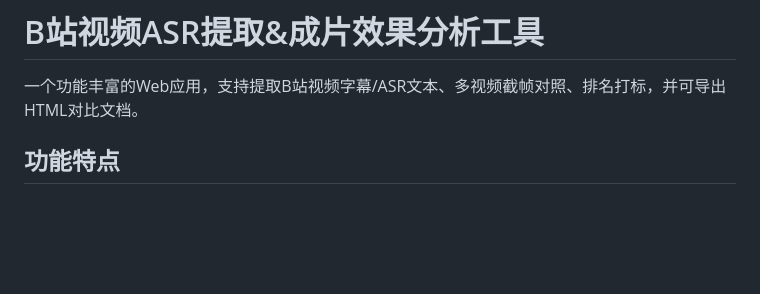
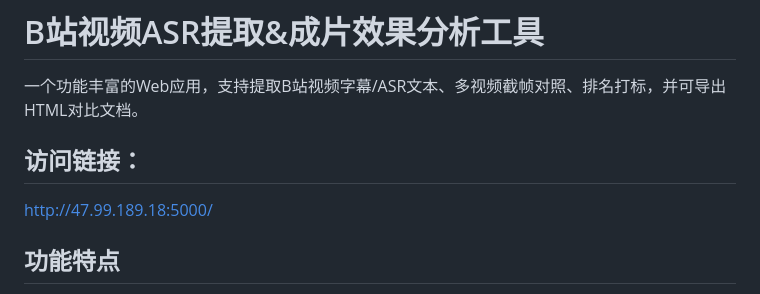
Before and after one commit to BAYMAX046/bilibili-asr-tool, a Markdown page: README.md, the part around the change. Drawn GitHub-style; blank space fills up the shorter version.

```diff
--- a/README.md
+++ b/README.md
@@ -1,6 +1,9 @@
 # B站视频ASR提取&成片效果分析工具
 
 一个功能丰富的Web应用，支持提取B站视频字幕/ASR文本、多视频截帧对照、排名打标，并可导出HTML对比文档。
+
+## 访问链接：
+http://47.99.189.18:5000/
 
 ## 功能特点
 
```
